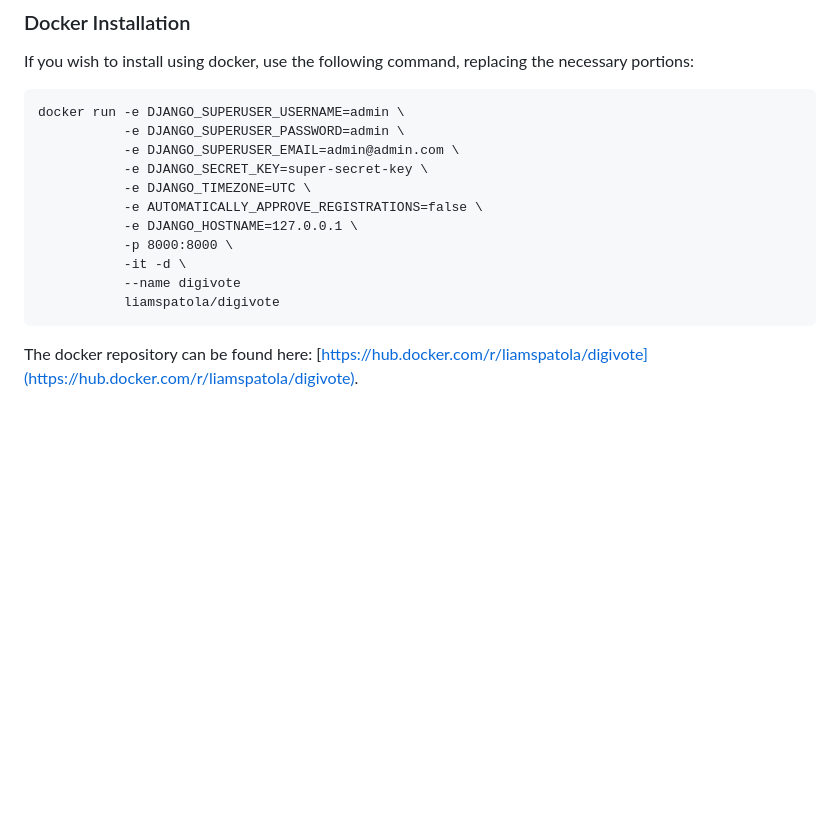
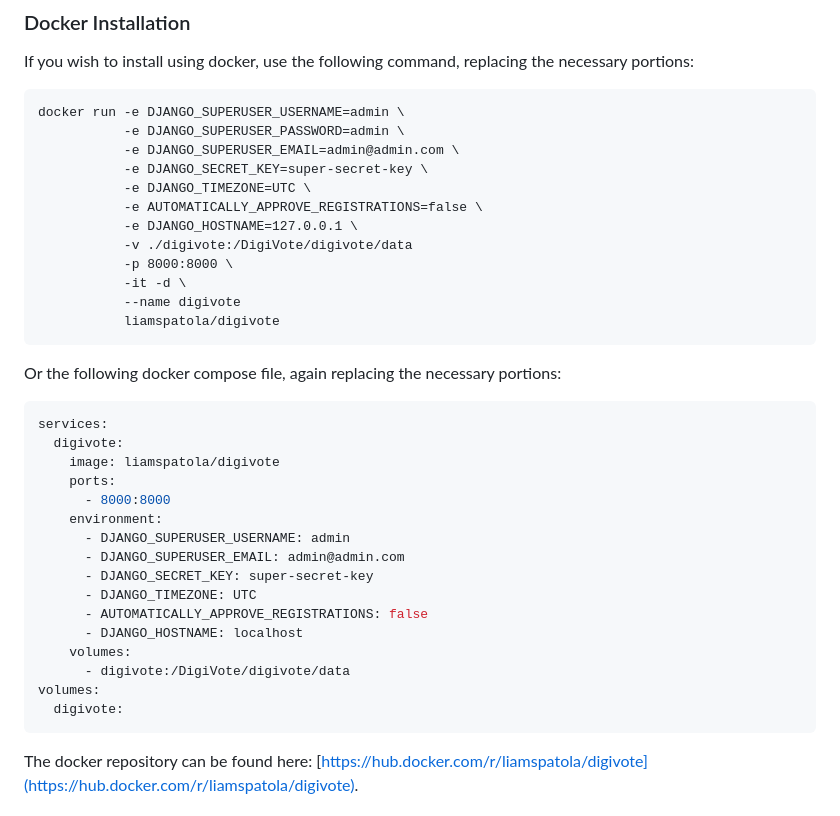
Before and after one commit to LiamSpatola/DigiVote, a Markdown page: README.md, the part around the change. Drawn GitHub-style; blank space fills up the shorter version.

Commit message:
Updated documentation to reflect the changes to docker

````diff
--- a/README.md
+++ b/README.md
@@ -93,10 +93,31 @@ docker run -e DJANGO_SUPERUSER_USERNAME=admin \
            -e DJANGO_TIMEZONE=UTC \
            -e AUTOMATICALLY_APPROVE_REGISTRATIONS=false \
            -e DJANGO_HOSTNAME=127.0.0.1 \
+           -v ./digivote:/DigiVote/digivote/data
            -p 8000:8000 \
            -it -d \
            --name digivote
            liamspatola/digivote
+```
+
+Or the following docker compose file, again replacing the necessary portions:
+```yaml
+services:
+  digivote:
+    image: liamspatola/digivote
+    ports:
+      - 8000:8000
+    environment:
+      - DJANGO_SUPERUSER_USERNAME: admin
+      - DJANGO_SUPERUSER_EMAIL: admin@admin.com
+      - DJANGO_SECRET_KEY: super-secret-key
+      - DJANGO_TIMEZONE: UTC
+      - AUTOMATICALLY_APPROVE_REGISTRATIONS: false
+      - DJANGO_HOSTNAME: localhost
+    volumes:
+      - digivote:/DigiVote/digivote/data
+volumes:
+  digivote:
 ```
 
 The docker repository can be found here: [https://hub.docker.com/r/liamspatola/digivote](https://hub.docker.com/r/liamspatola/digivote).
````
